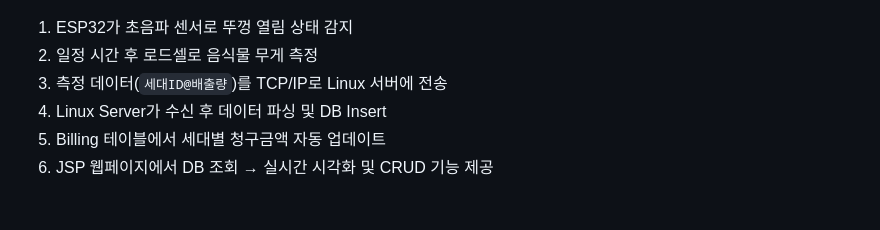
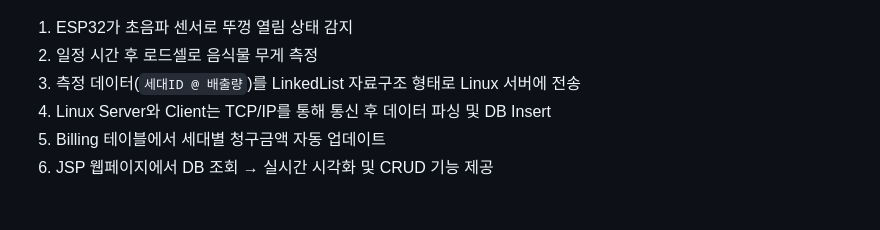
Before and after one commit to woogwayeon/ESP32_PROJ_2025-SmartClean, a Markdown page: README.md, the part around the change. Rendered like a GitHub page.

Commit message:
Update data transmission and communication details

```diff
--- a/README.md
+++ b/README.md
@@ -55,8 +55,8 @@ ESP32 → Linux Server → MariaDB → JSP(Web)
 
 1. ESP32가 초음파 센서로 뚜껑 열림 상태 감지
 2. 일정 시간 후 로드셀로 음식물 무게 측정
-3. 측정 데이터(`세대ID@배출량`)를 TCP/IP로 Linux 서버에 전송
-4. Linux Server가 수신 후 데이터 파싱 및 DB Insert
+3. 측정 데이터(` 세대ID @ 배출량 `)를 LinkedList 자료구조 형태로 Linux 서버에 전송
+4. Linux Server와 Client는 TCP/IP를 통해 통신 후 데이터 파싱 및 DB Insert
 5. Billing 테이블에서 세대별 청구금액 자동 업데이트
 6. JSP 웹페이지에서 DB 조회 → 실시간 시각화 및 CRUD 기능 제공
 
```
